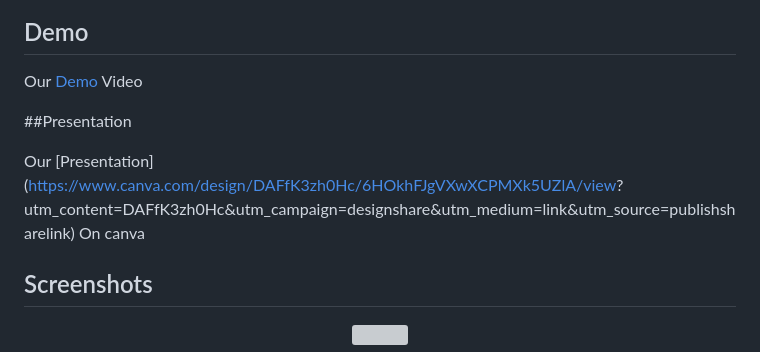
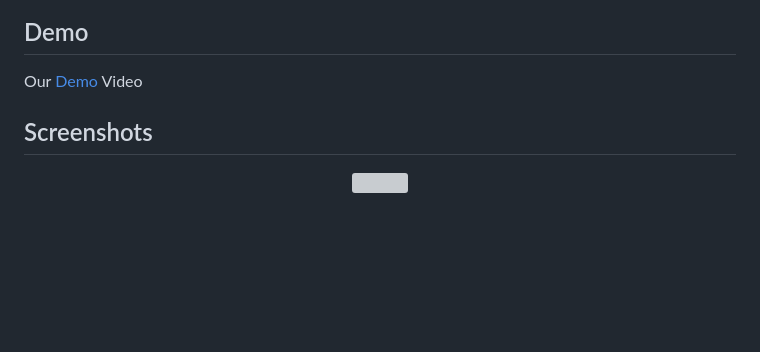
Before and after one commit to nayefserag/Final_Qatra, a Markdown page: README.md, the part around the change. GitHub-like rendering; blank space fills up the shorter version; grey boxes are pictures that could not be loaded.

```diff
--- a/README.md
+++ b/README.md
@@ -43,10 +43,6 @@ To deploy this project run
 
 Our [Demo](https://drive.google.com/open?id=1BOn5Aa7XsZoh1dGMjPg7FnwjIZmeH6pJ&authuser=nayfserag5%40gmail.com&usp=drive_fs) Video
 
-
-##Presentation
-
-Our [Presentation](https://www.canva.com/design/DAFfK3zh0Hc/6HOkhFJgVXwXCPMXk5UZlA/view?  utm_content=DAFfK3zh0Hc&utm_campaign=designshare&utm_medium=link&utm_source=publishsharelink) On canva
 
 ## Screenshots
 
```
